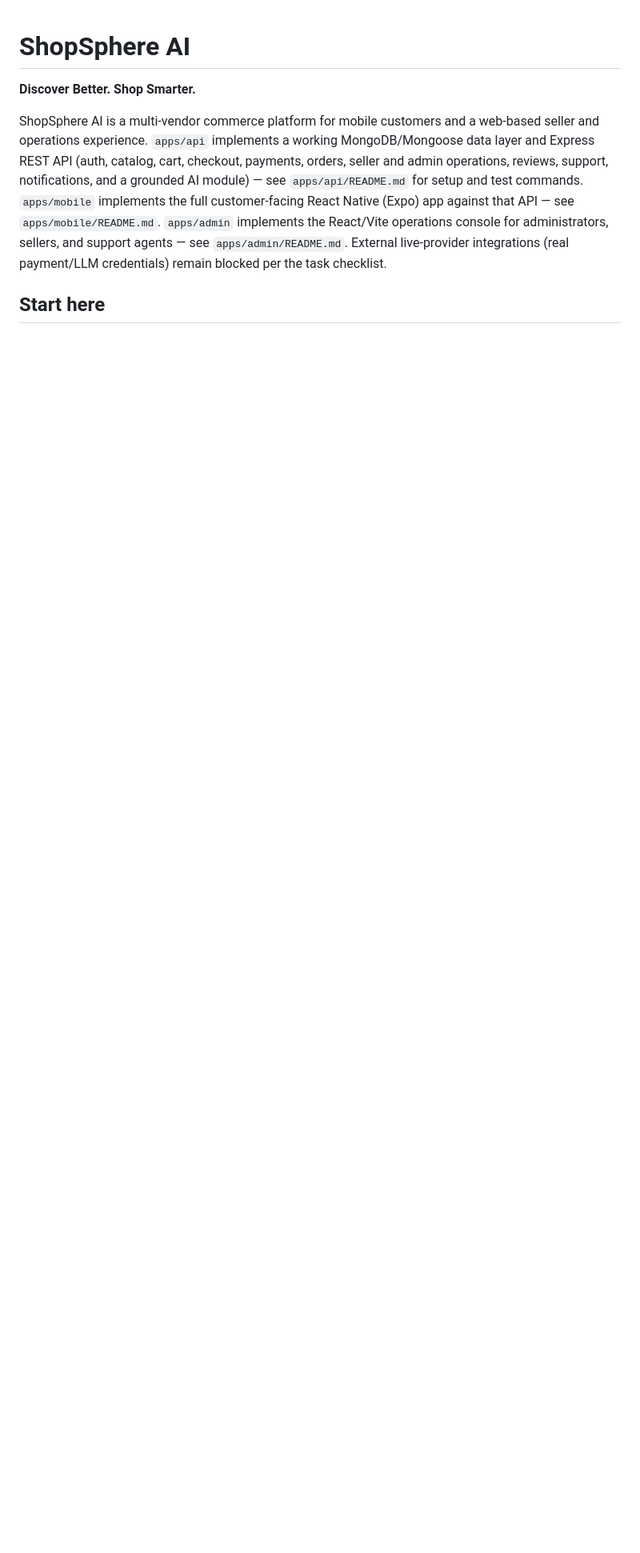
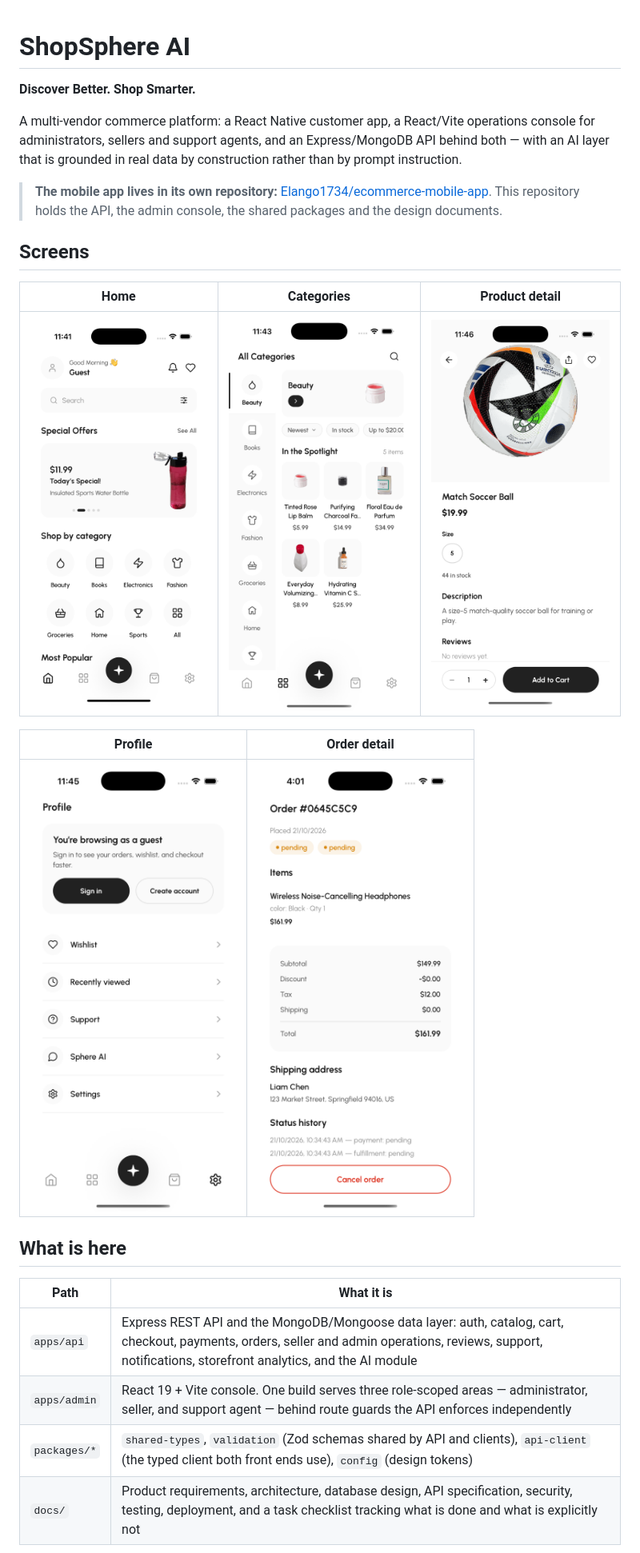
Before and after one commit to Elango1734/shopsphere-ai, a Markdown page: README.md, the part around one of its changes. Shown at 80% size. GitHub-like rendering; pictures changed too: docs/screenshots/mobile-categories.png (added), docs/screenshots/mobile-home.png (added), docs/screenshots/mobile-order-detail.png (added); blank space fills up the shorter version.

```diff
--- a/README.md
+++ b/README.md
@@ -2,6 +2,26 @@
 
 **Discover Better. Shop Smarter.**
 
-ShopSphere AI is a multi-vendor commerce platform for mobile customers and a web-based seller and operations experience. `apps/api` implements a working MongoDB/Mongoose data layer and Express REST API (auth, catalog, cart, checkout, payments, orders, seller and admin operations, reviews, support, notifications, and a grounded AI module) — see `apps/api/README.md` for setup and test commands. `apps/mobile` implements the full customer-facing React Native (Expo) app against that API — see `apps/mobile/README.md`. `apps/admin` implements the React/Vite operations console for administrators, sellers, and support agents — see `apps/admin/README.md`. External live-provider integrations (real payment/LLM credentials) remain blocked per the task checklist.
+A multi-vendor commerce platform: a React Native customer app, a React/Vite operations console for administrators, sellers and support agents, and an Express/MongoDB API behind both — with an AI layer that is grounded in real data by construction rather than by prompt instruction.
 
-## Start here
+> **The mobile app lives in its own repository:** [Elango1734/ecommerce-mobile-app](https://github.com/Elango1734/ecommerce-mobile-app). This repository holds the API, the admin console, the shared packages and the design documents.
+
+## Screens
+
+| Home | Categories | Product detail |
+| --- | --- | --- |
+| ![Home](docs/screenshots/mobile-home.png) | ![Categories](docs/screenshots/mobile-categories.png) | ![Product detail](docs/screenshots/mobile-product-detail.png) |
+
+| Profile | Order detail |
+| --- | --- |
+| ![Profile](docs/screenshots/mobile-profile.png) | ![Order detail](docs/screenshots/mobile-order-detail.png) |
+
+## What is here
+
+| Path | What it is |
+| --- | --- |
+| `apps/api` | Express REST API and the MongoDB/Mongoose data layer: auth, catalog, cart, checkout, payments, orders, seller and admin operations, reviews, support, notifications, storefront analytics, and the AI module |
+| `apps/admin` | React 19 + Vite console. One build serves three role-scoped areas — administrator, seller, and support agent — behind route guards the API enforces independently |
+| `packages/*` | `shared-types`, `validation` (Zod schemas shared by API and clients), `api-client` (the typed client both front ends use), `config` (design tokens) |
+| `docs/` | Product requirements, architecture, database design, API specification, security, testing, deployment, and a task checklist tracking what is done and what is explicitly not |
+
```
Also changed, not shown: other parts of README.md (+43 -11 lines).
